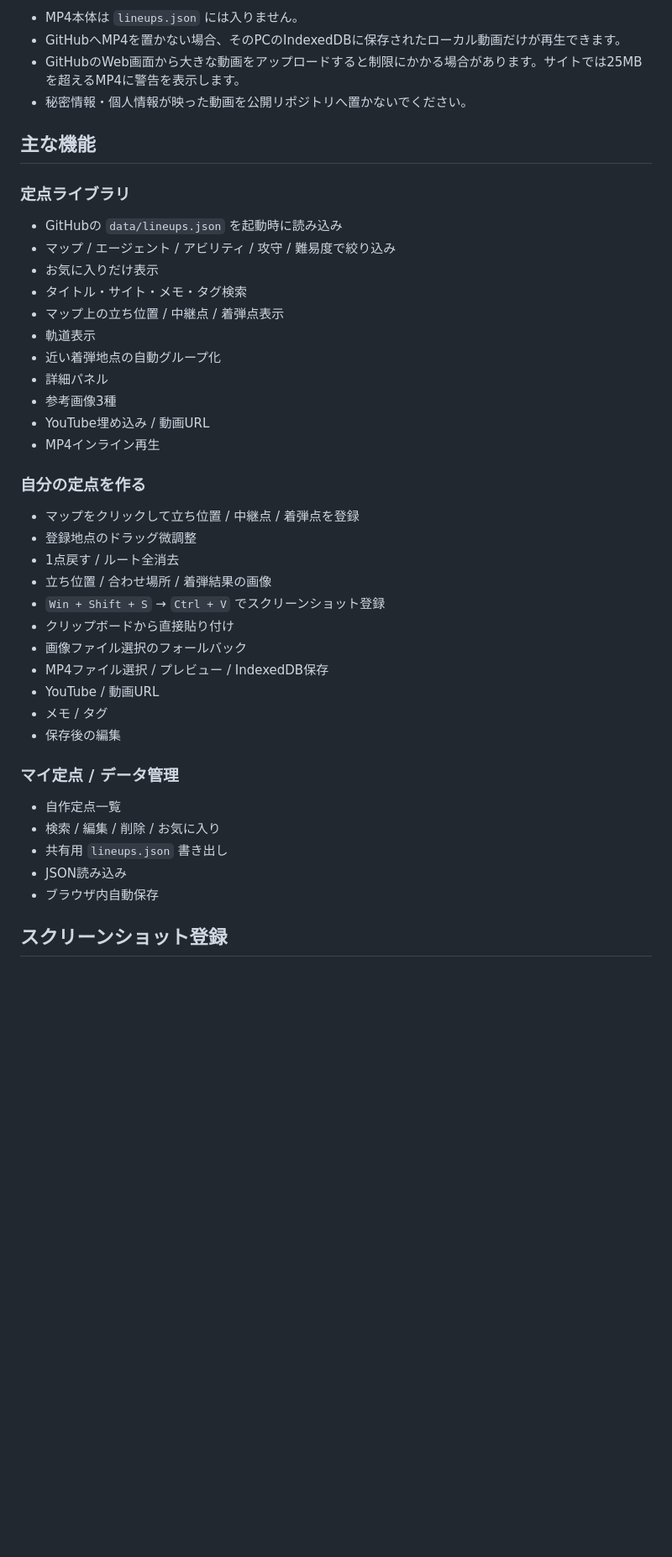
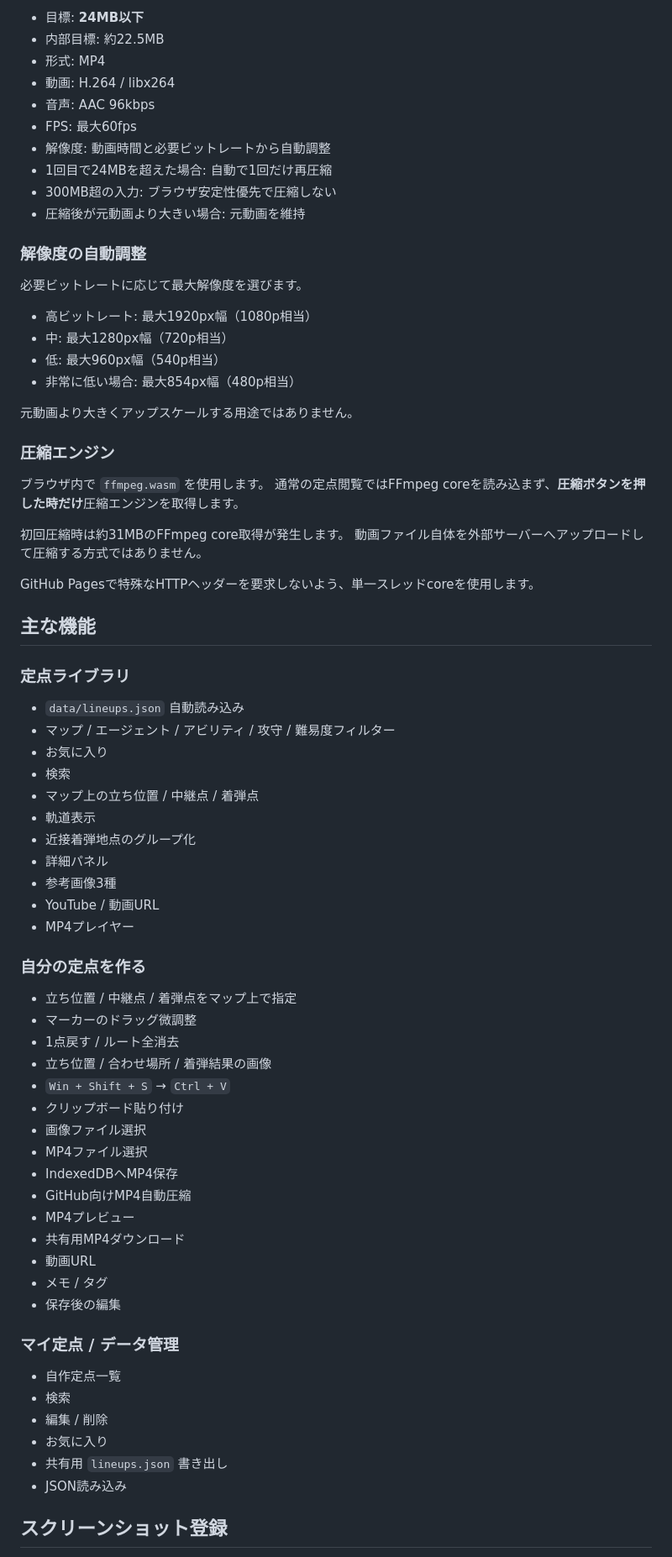
Before and after one commit to EliteMay/valo-lineup, a Markdown page: README.md, the part around one of its changes. Shown at 84% size. GitHub-like rendering; blank space fills up the shorter version.

```diff
--- a/README.md
+++ b/README.md
@@ -66,43 +76,78 @@ assets/videos/<自動生成されたファイル名>.mp4
 
-- MP4本体は `lineups.json` には入りません。
-- GitHubへMP4を置かない場合、そのPCのIndexedDBに保存されたローカル動画だけが再生できます。
-- GitHubのWeb画面から大きな動画をアップロードすると制限にかかる場合があります。サイトでは25MBを超えるMP4に警告を表示します。
-- 秘密情報・個人情報が映った動画を公開リポジトリへ置かないでください。
+- 目標: **24MB以下**
+- 内部目標: 約22.5MB
+- 形式: MP4
+- 動画: H.264 / libx264
+- 音声: AAC 96kbps
+- FPS: 最大60fps
+- 解像度: 動画時間と必要ビットレートから自動調整
+- 1回目で24MBを超えた場合: 自動で1回だけ再圧縮
+- 300MB超の入力: ブラウザ安定性優先で圧縮しない
+- 圧縮後が元動画より大きい場合: 元動画を維持
+
+### 解像度の自動調整
+
+必要ビットレートに応じて最大解像度を選びます。
+
+- 高ビットレート: 最大1920px幅（1080p相当）
+- 中: 最大1280px幅（720p相当）
+- 低: 最大960px幅（540p相当）
+- 非常に低い場合: 最大854px幅（480p相当）
+
+元動画より大きくアップスケールする用途ではありません。
+
+### 圧縮エンジン
+
+ブラウザ内で `ffmpeg.wasm` を使用します。
+通常の定点閲覧ではFFmpeg coreを読み込まず、**圧縮ボタンを押した時だけ**圧縮エンジンを取得します。
+
+初回圧縮時は約31MBのFFmpeg core取得が発生します。
+動画ファイル自体を外部サーバーへアップロードして圧縮する方式ではありません。
+
+GitHub Pagesで特殊なHTTPヘッダーを要求しないよう、単一スレッドcoreを使用します。
 
 ## 主な機能
 
 ### 定点ライブラリ
-- GitHubの `data/lineups.json` を起動時に読み込み
-- マップ / エージェント / アビリティ / 攻守 / 難易度で絞り込み
-- お気に入りだけ表示
-- タイトル・サイト・メモ・タグ検索
-- マップ上の立ち位置 / 中継点 / 着弾点表示
+
+- `data/lineups.json` 自動読み込み
+- マップ / エージェント / アビリティ / 攻守 / 難易度フィルター
+- お気に入り
+- 検索
+- マップ上の立ち位置 / 中継点 / 着弾点
 - 軌道表示
-- 近い着弾地点の自動グループ化
+- 近接着弾地点のグループ化
 - 詳細パネル
 - 参考画像3種
-- YouTube埋め込み / 動画URL
-- MP4インライン再生
+- YouTube / 動画URL
+- MP4プレイヤー
 
 ### 自分の定点を作る
-- マップをクリックして立ち位置 / 中継点 / 着弾点を登録
-- 登録地点のドラッグ微調整
+
+- 立ち位置 / 中継点 / 着弾点をマップ上で指定
+- マーカーのドラッグ微調整
 - 1点戻す / ルート全消去
 - 立ち位置 / 合わせ場所 / 着弾結果の画像
-- `Win + Shift + S` → `Ctrl + V` でスクリーンショット登録
-- クリップボードから直接貼り付け
-- 画像ファイル選択のフォールバック
-- MP4ファイル選択 / プレビュー / IndexedDB保存
-- YouTube / 動画URL
+- `Win + Shift + S` → `Ctrl + V`
+- クリップボード貼り付け
+- 画像ファイル選択
+- MP4ファイル選択
+- IndexedDBへMP4保存
+- GitHub向けMP4自動圧縮
+- MP4プレビュー
+- 共有用MP4ダウンロード
+- 動画URL
 - メモ / タグ
 - 保存後の編集
 
 ### マイ定点 / データ管理
+
 - 自作定点一覧
-- 検索 / 編集 / 削除 / お気に入り
+- 検索
+- 編集 / 削除
+- お気に入り
 - 共有用 `lineups.json` 書き出し
 - JSON読み込み
-- ブラウザ内自動保存
 
 ## スクリーンショット登録
 
```
Also changed, not shown: other parts of README.md (+109 -97 lines).
